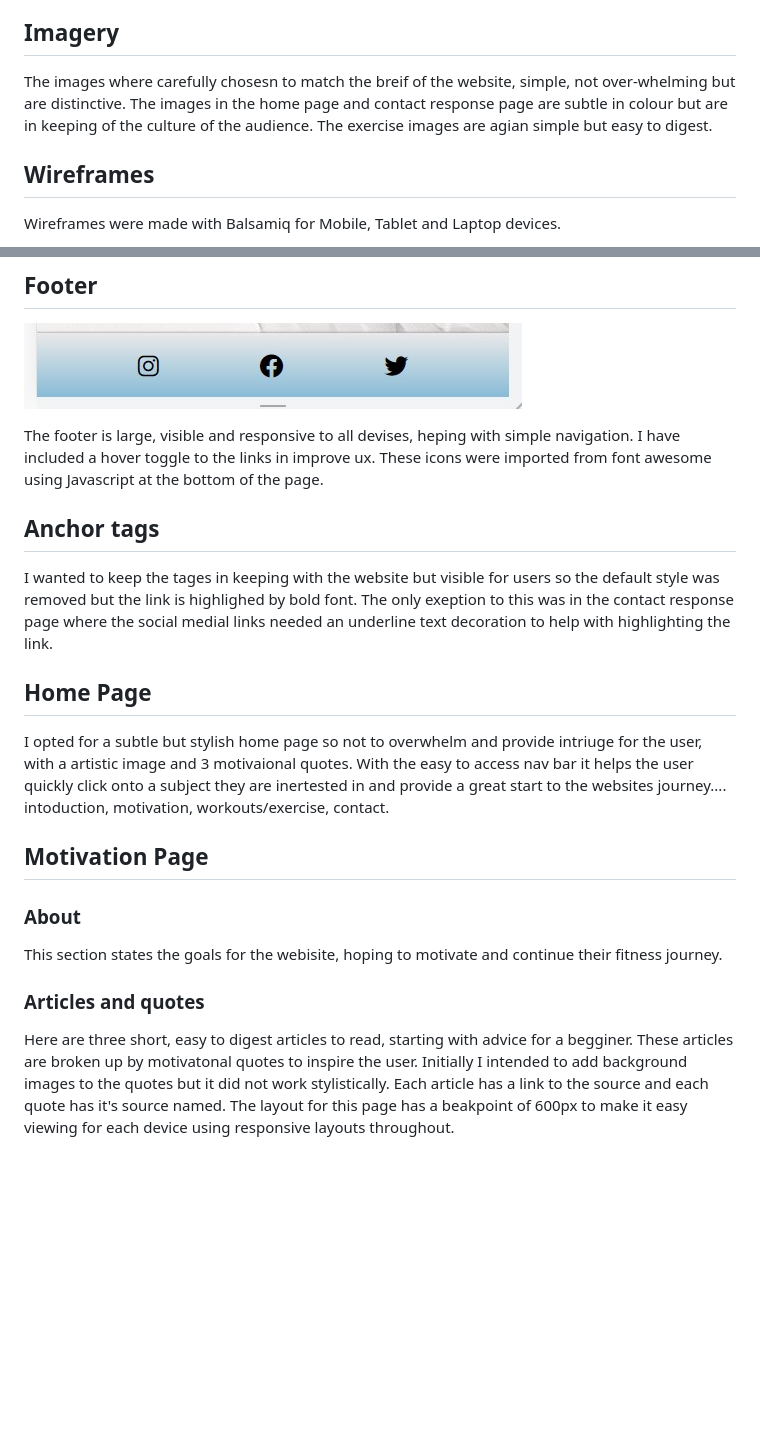
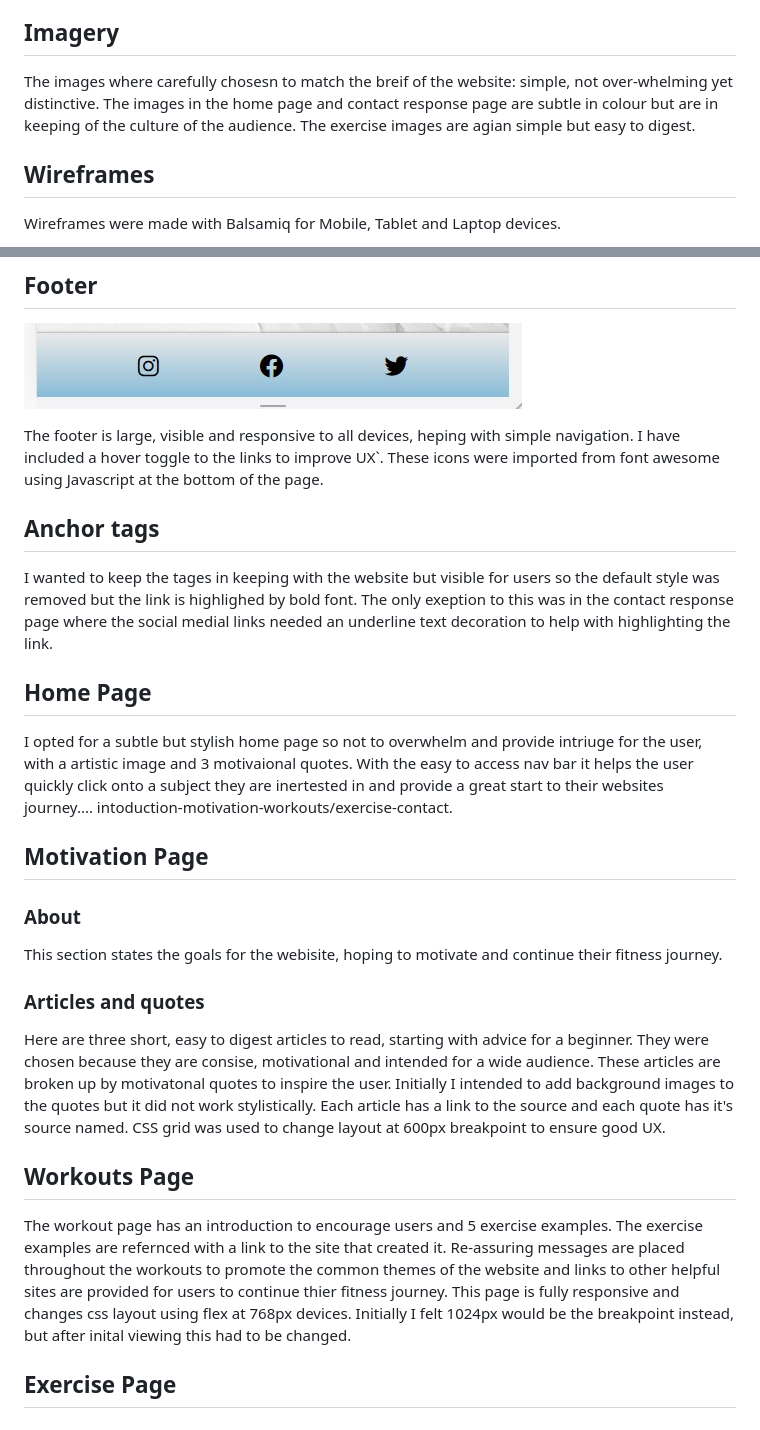
Before and after one commit to DavidDock/bodyweight-home-fitness, a Markdown page: README.md, 2 parts joined by grey strips. Rendered like a GitHub page; blank space fills up the shorter version.

Commit message:
Add footer , motivation and worlouts markdoe in readme file

```diff
--- a/README.md
+++ b/README.md
@@ -48,7 +48,7 @@ One of the main messages in this website is that any amount of exercise is bette
 
 ## **Imagery** ##
 
-The images where carefully chosesn to match the breif of the website, simple, not over-whelming but are distinctive. The images in the home page and contact response page are subtle in colour but are in keeping of the culture of the audience. The exercise images are agian simple but easy to digest.
+The images where carefully chosesn to match the breif of the website: simple, not over-whelming yet distinctive. The images in the home page and contact response page are subtle in colour but are in keeping of the culture of the audience. The exercise images are agian simple but easy to digest.
 
 ## **Wireframes**
 
@@ -92,14 +92,14 @@ The Nav bar is present on all pages of the website and is very clear to see allo
 
 ![Footer](assets/media/footer.jpg)
 
-The footer is large, visible and responsive to all devises, heping with simple navigation. I have included a hover toggle to the links in improve ux. These icons were imported from font awesome using Javascript at the bottom of the page.
+The footer is large, visible and responsive to all devices, heping with simple navigation. I have included a hover toggle to the links to improve UX`. These icons were imported from font awesome using Javascript at the bottom of the page.
 
 ## **Anchor tags**
  I wanted to keep the tages in keeping with the website but visible for users so the default style was removed but the link is highlighed by bold font. The only exeption to this was in the contact response page where the social medial links needed an underline text decoration to help with highlighting the link.
 
  ## **Home Page**
 
- I opted for a subtle but stylish home page so not to overwhelm and provide intriuge for the user, with a artistic image and 3 motivaional quotes. With the easy to access nav bar it helps the user quickly click onto a subject they are inertested in and provide a great start to the websites journey.... intoduction, motivation, workouts/exercise, contact.
+ I opted for a subtle but stylish home page so not to overwhelm and provide intriuge for the user, with a artistic image and 3 motivaional quotes. With the easy to access nav bar it helps the user quickly click onto a subject they are inertested in and provide a great start to their websites journey.... intoduction-motivation-workouts/exercise-contact.
 
  ## **Motivation Page**
 
@@ -107,5 +107,13 @@ The footer is large, visible and responsive to all devises, heping with simple n
  This section states the goals for the webisite, hoping to motivate and continue their fitness journey.
 
  ### Articles and quotes
-Here are three short, easy to digest articles to read, starting with advice for a begginer. These articles are broken up by motivatonal quotes to inspire the user. Initially I intended to add background images to the quotes but it did not work stylistically. Each article has a link to the source and each quote has  it's source named.
-The layout for this page has a beakpoint of 600px to make it easy viewing for each device using responsive layouts throughout.
+Here are three short, easy to digest articles to read, starting with advice for a beginner. They were chosen because they are consise, motivational and intended for a wide audience. These articles are broken up by motivatonal quotes to inspire the user. Initially I intended to add background images to the quotes but it did not work stylistically. Each article has a link to the source and each quote has  it's source named.
+CSS grid was used to change layout at 600px breakpoint to ensure good UX.
+
+## **Workouts Page**
+The workout page has an introduction to encourage users and 5 exercise examples. The exercise examples are refernced with a link to the site that created it.
+Re-assuring messages are placed throughout the workouts to promote the common themes of the website and links to other helpful sites are provided for users to continue thier fitness journey.
+This page is fully responsive and changes css layout using flex at 768px devices. Initially I felt 1024px would be the breakpoint instead, but after inital viewing this had to be changed.
+
+
+## **Exercise Page**
```
